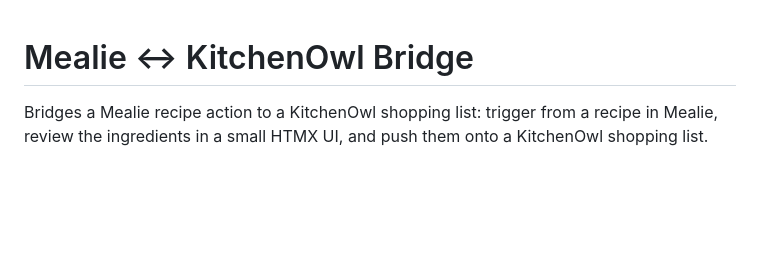
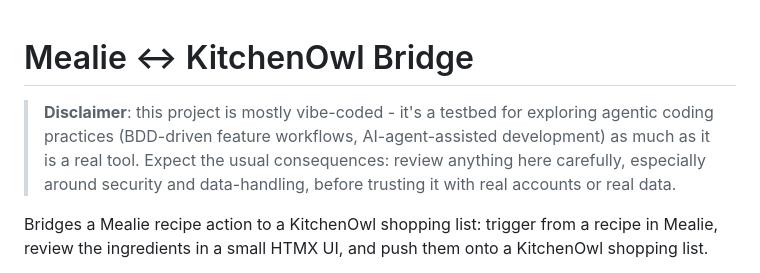
Before and after one commit to languitar/mealie-kitchenowl-bridge, a Markdown page: README.md, the part around the change. GitHub-like rendering; blank space fills up the shorter version.

Commit message:
docs: add vibe-coded disclaimer to README
Make explicit up front that this repo is a testbed for agentic coding
practices as much as a real tool, so anyone finding it knows to review
carefully rather than assume production-grade rigor.

Co-Authored-By: Claude Sonnet 5 <noreply@anthropic.com>

```diff
--- a/README.md
+++ b/README.md
@@ -1,4 +1,10 @@
 # Mealie ↔ KitchenOwl Bridge
+
+> **Disclaimer**: this project is mostly vibe-coded - it's a testbed for exploring
+> agentic coding practices (BDD-driven feature workflows, AI-agent-assisted
+> development) as much as it is a real tool. Expect the usual consequences: review
+> anything here carefully, especially around security and data-handling, before
+> trusting it with real accounts or real data.
 
 Bridges a Mealie recipe action to a KitchenOwl shopping list: trigger from a recipe
 in Mealie, review the ingredients in a small HTMX UI, and push them onto a
```
